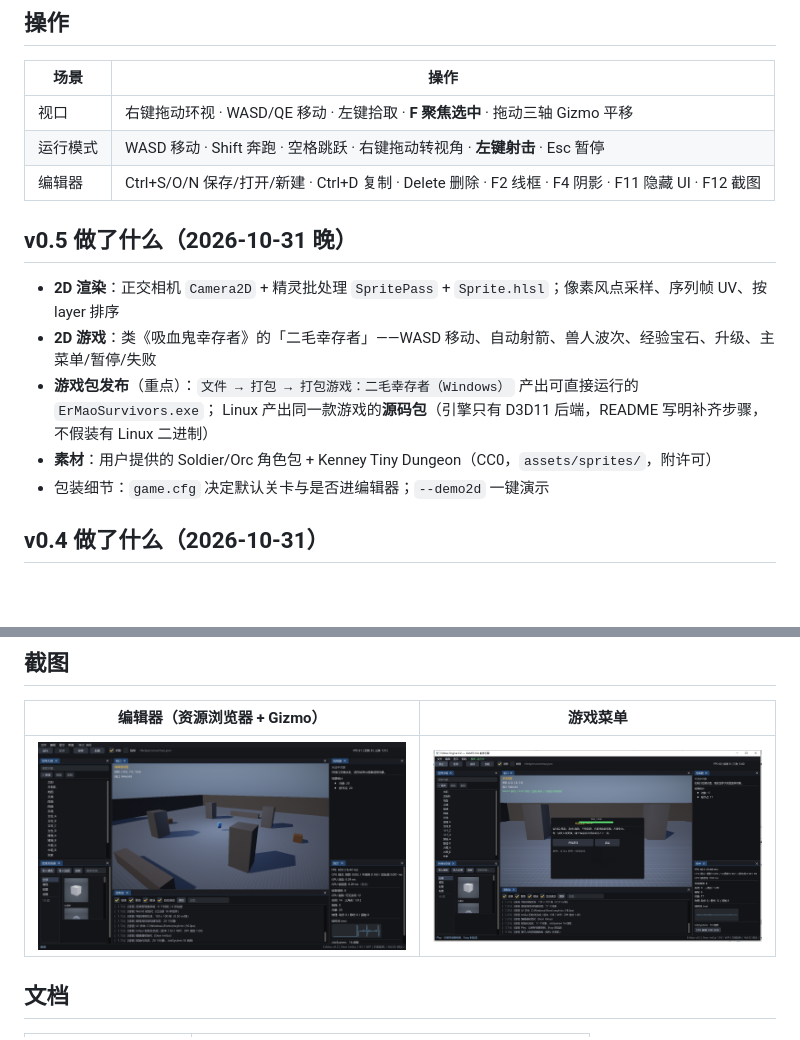
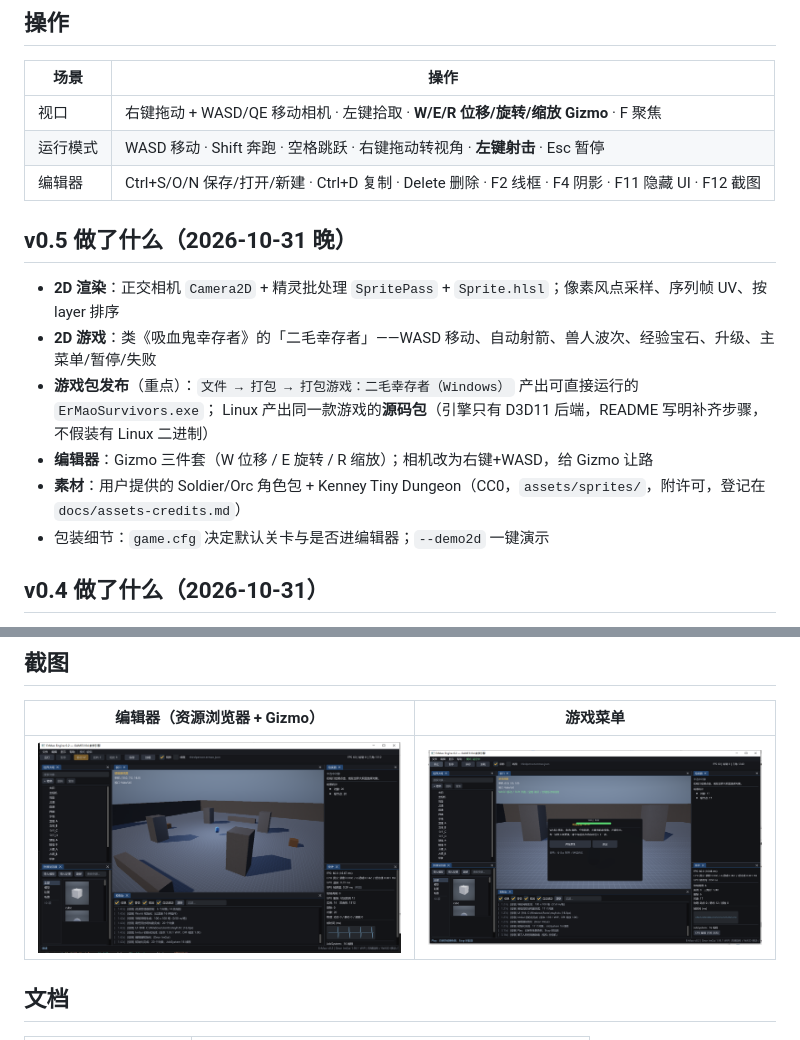
Before and after one commit to zhaoh008/ErMao, a Markdown page: README.md, 2 parts joined by grey strips. Rendered like a GitHub page; pictures changed too: docs/screenshots/editor.png; blank space fills up the shorter version.

Commit message:
editor: rotate/scale gizmos (W/E/R), camera on RMB, gizmo toolbar; docs: asset credits, 2D/packaging chapters

```diff
--- a/README.md
+++ b/README.md
@@ -21,7 +21,7 @@ build\bin\ErMao.exe            :: 打开编辑器（默认加载刷怪竞技场
 
 | 场景 | 操作 |
 |---|---|
-| 视口 | 右键拖动环视 · WASD/QE 移动 · 左键拾取 · **F 聚焦选中** · 拖动三轴 Gizmo 平移 |
+| 视口 | 右键拖动 + WASD/QE 移动相机 · 左键拾取 · **W/E/R 位移/旋转/缩放 Gizmo** · F 聚焦 |
 | 运行模式 | WASD 移动 · Shift 奔跑 · 空格跳跃 · 右键拖动转视角 · **左键射击** · Esc 暂停 |
 | 编辑器 | Ctrl+S/O/N 保存/打开/新建 · Ctrl+D 复制 · Delete 删除 · F2 线框 · F4 阴影 · F11 隐藏 UI · F12 截图 |
 
@@ -31,7 +31,8 @@ build\bin\ErMao.exe            :: 打开编辑器（默认加载刷怪竞技场
 - **2D 游戏**：类《吸血鬼幸存者》的「二毛幸存者」——WASD 移动、自动射箭、兽人波次、经验宝石、升级、主菜单/暂停/失败
 - **游戏包发布**（重点）：`文件 → 打包 → 打包游戏：二毛幸存者（Windows）` 产出可直接运行的 `ErMaoSurvivors.exe`；
   Linux 产出同一款游戏的**源码包**（引擎只有 D3D11 后端，README 写明补齐步骤，不假装有 Linux 二进制）
-- **素材**：用户提供的 Soldier/Orc 角色包 + Kenney Tiny Dungeon（CC0，`assets/sprites/`，附许可）
+- **编辑器**：Gizmo 三件套（W 位移 / E 旋转 / R 缩放）；相机改为右键+WASD，给 Gizmo 让路
+- **素材**：用户提供的 Soldier/Orc 角色包 + Kenney Tiny Dungeon（CC0，`assets/sprites/`，附许可，登记在 `docs/assets-credits.md`）
 - 包装细节：`game.cfg` 决定默认关卡与是否进编辑器；`--demo2d` 一键演示
 
 ## v0.4 做了什么（2026-10-31）
```
Also changed, not shown: docs/assets-credits.md (added, +34 -0 lines), docs/lectures/L13-编辑器与工具链.md (+12 -1 lines), docs/screenshots/gizmo-rotate.png (added), docs/screenshots/gizmo-scale.png (added), docs/screenshots/survivors.png, 2 other files.
